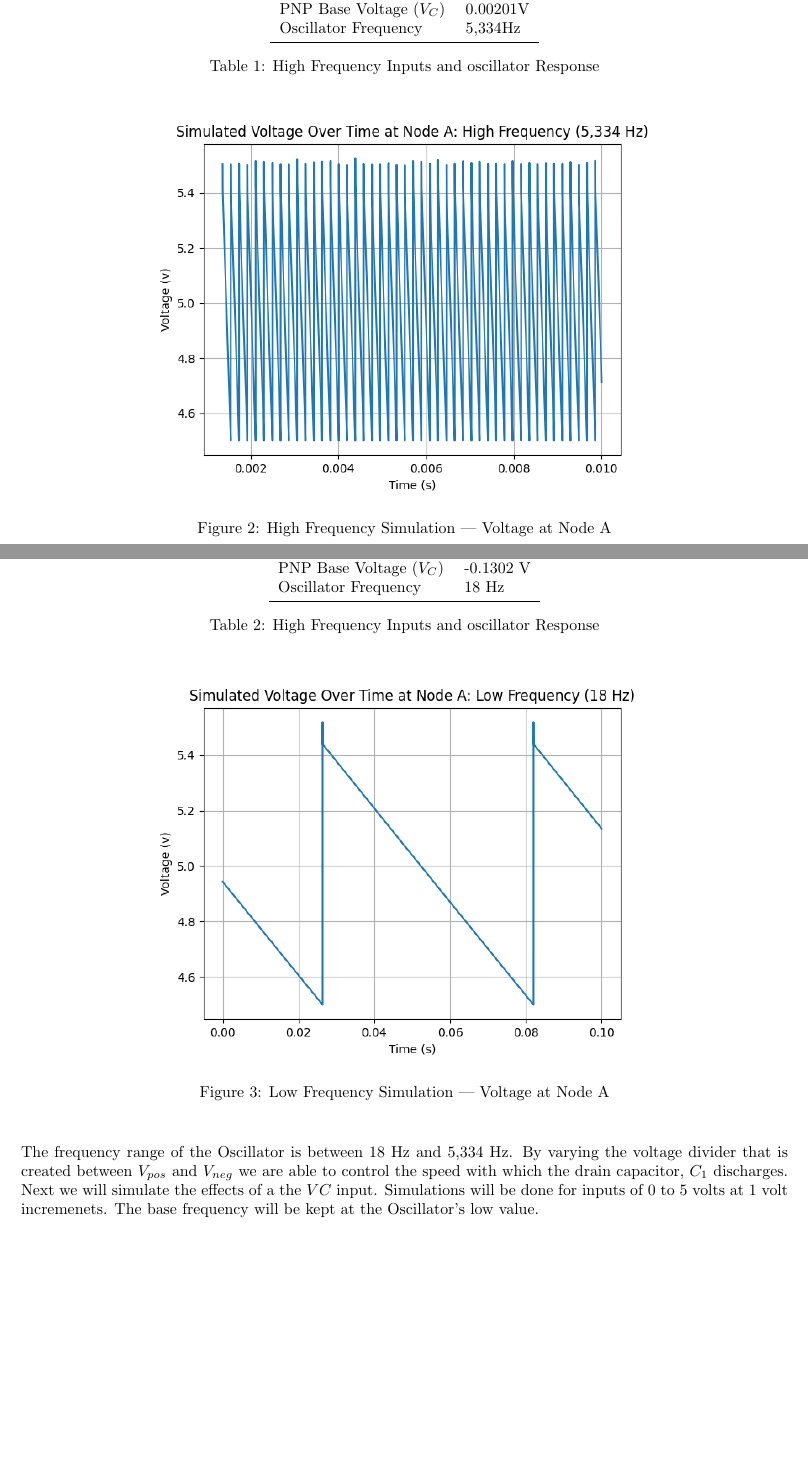
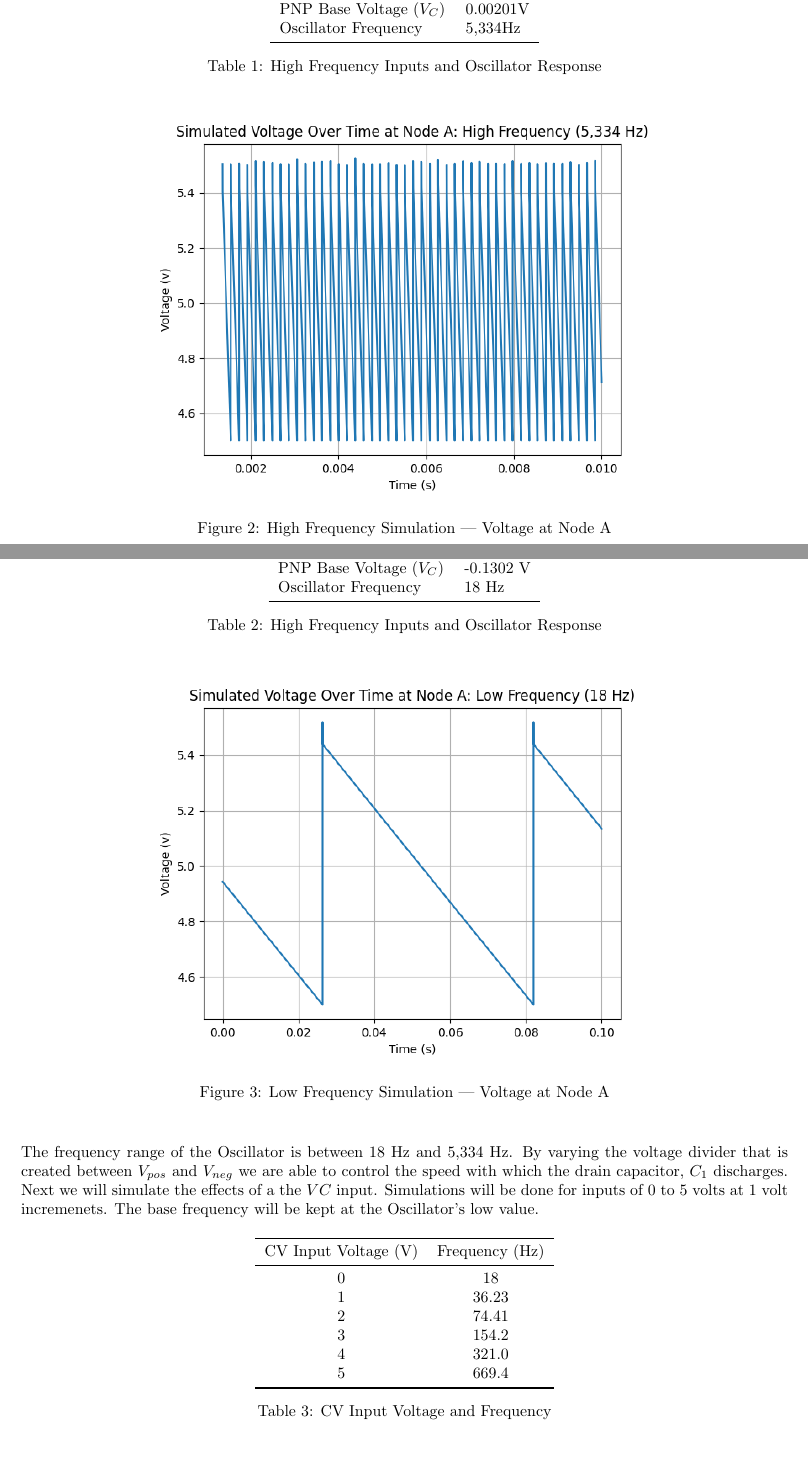
Before and after one commit to Chunt0/ENGR203, a LaTeX document (Lab/Synth/LaTex/ENGR203_LabReport_huntchri.tex): two parts of pages 3 and 4 of 5, joined at a grey line, cut so that both start at the same text. Compiled offline with pdfLaTeX.

Commit message:
2023-06-06 10:05:01

```diff
--- a/Lab/Synth/LaTex/ENGR203_LabReport_huntchri.tex
+++ b/Lab/Synth/LaTex/ENGR203_LabReport_huntchri.tex
@@ -97,7 +97,7 @@ To test the high frequency range we will begin with these conditions on the cont
     Oscillator Frequency & 5,334Hz \\
     \bottomrule
     \end{tabular}
-    \caption{High Frequency Inputs and oscillator Response}
+    \caption{High Frequency Inputs and Oscillator Response}
     \end{table}
 \end{center}
 \vspace{-1.5cm}
@@ -123,7 +123,7 @@ To test the low frequency range we will begin with these conditions on the contr
     Oscillator Frequency & 18 Hz \\
     \bottomrule
     \end{tabular}
-    \caption{High Frequency Inputs and oscillator Response}
+    \caption{High Frequency Inputs and Oscillator Response}
     \end{table}
 \end{center}
 \vspace{-1.5cm}
@@ -136,3 +136,18 @@ To test the low frequency range we will begin with these conditions on the contr
 
 The frequency range of the Oscillator is between 18 Hz and 5,334 Hz. By varying the voltage divider that is created between $V_{pos}$ and $V_{neg}$ we are able to control the speed with which the drain capacitor, $C_1$ discharges. Next we will simulate the effects of a the $VC$ input. Simulations will be done for inputs of 0 to 5 volts at 1 volt incremenets. The base frequency will be kept at the Oscillator's low value.
 
+\begin{table}[H]
+\centering
+\begin{tabular}{cc}
+\toprule
+CV Input Voltage (V) & Frequency (Hz) \\
+\midrule
+0 & 18 \\
+1 & 36.23 \\
+2 & 74.41 \\
+3 & 154.2 \\
+4 & 321.0 \\
+5 & 669.4 \\
+\bottomrule
+\end{tabular}
+\caption{CV Input Voltage and Frequency}
```
Also changed, not shown: Lab/Synth/LaTex/ENGR203_LabReport_huntchri.pdf, Lab/Synth/LaTex/png/Figure_3.png, Lab/Synth/LaTex/ENGR203_LabReport_huntchri.tex (4 more changed lines), 5 other files.
